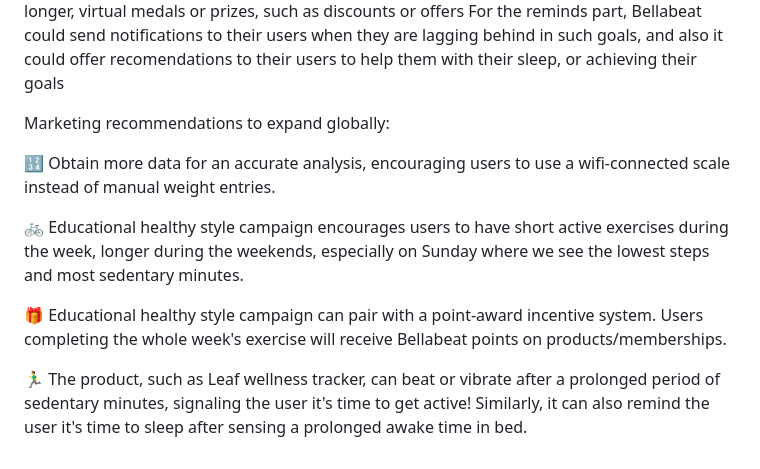
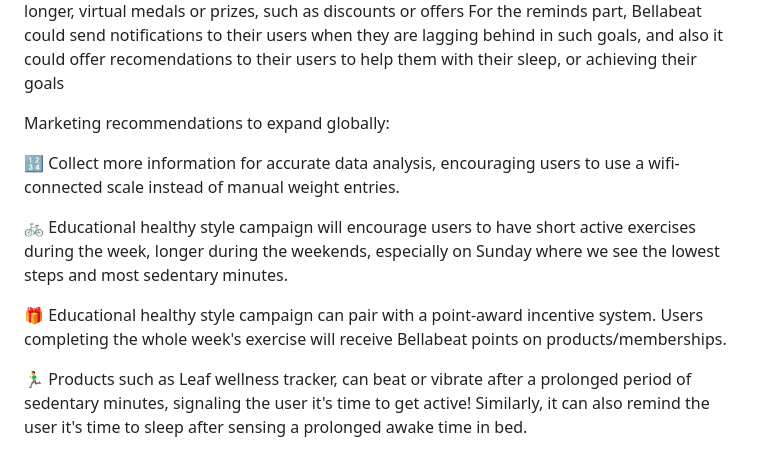
Before and after one commit to AftabNaik/Bella-Beat, a Markdown page: README.md, the part around the change. GitHub-like rendering.

```diff
--- a/README.md
+++ b/README.md
@@ -581,10 +581,10 @@ Bellabeat can integrate functions within the bellabeat app or other products, su
 
 Marketing recommendations to expand globally:
 
-🔢 Obtain more data for an accurate analysis, encouraging users to use a wifi-connected scale instead of manual weight entries.
+🔢 Collect more information for accurate data analysis, encouraging users to use a wifi-connected scale instead of manual weight entries.
 
-🚲 Educational healthy style campaign encourages users to have short active exercises during the week, longer during the weekends, especially on Sunday where we see the lowest steps and most sedentary minutes.
+🚲 Educational healthy style campaign will encourage users to have short active exercises during the week, longer during the weekends, especially on Sunday where we see the lowest steps and most sedentary minutes.
 
 🎁 Educational healthy style campaign can pair with a point-award incentive system. Users completing the whole week's exercise will receive Bellabeat points on products/memberships.
 
-🏃‍♂️ The product, such as Leaf wellness tracker, can beat or vibrate after a prolonged period of sedentary minutes, signaling the user it's time to get active! Similarly, it can also remind the user it's time to sleep after sensing a prolonged awake time in bed.
+🏃‍♂️ Products such as Leaf wellness tracker, can beat or vibrate after a prolonged period of sedentary minutes, signaling the user it's time to get active! Similarly, it can also remind the user it's time to sleep after sensing a prolonged awake time in bed.
```
